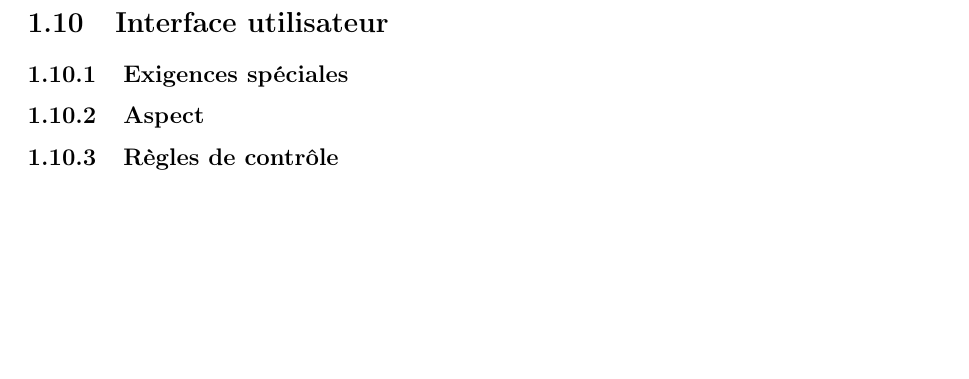
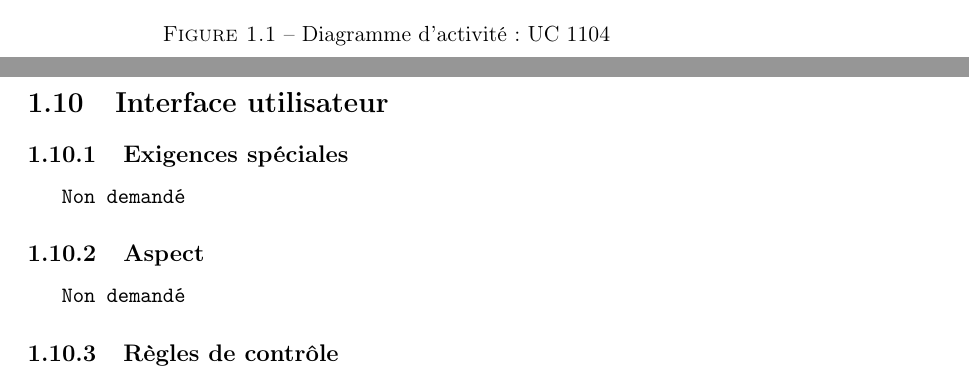
Before and after one commit to ESI1316/Medicagenda, a LaTeX document (MCT/specifications_fonctionnelles_UC_1104_definir_un_rendez-vous.tex): part of page 13 of 13 before the commit and two parts of pages 12 and 13 of 13 after it, the two joined at a grey line, cut at the place of the change, the shorter picture padded with empty space. Compiled offline with pdfLaTeX.

Commit message:
fini 1104, tu dois corriger mon tableau

```diff
--- a/MCT/specifications_fonctionnelles_UC_1104_definir_un_rendez-vous.tex
+++ b/MCT/specifications_fonctionnelles_UC_1104_definir_un_rendez-vous.tex
@@ -161,9 +161,17 @@ En particulier, validation du n° INAMI encodé par un organisme externe.
 \newpage
 
 \section{Diagramme d'activités}
+\begin{figure}[hb]
+	\centering
+	\includegraphics[scale=0.4]{activiteUC1104.jpg}
+	\caption{Diagramme d'activité : UC 1104}
+	\label{fig:act1104}
+\end{figure}
 \newpage
 
 \section{Interface utilisateur}
 \subsection{Exigences spéciales}
+\texttt{Non demandé}
 \subsection{Aspect}
+\texttt{Non demandé}
 \subsection{Règles de contrôle}
```
Also changed, not shown: MCT/activiteUC1104.jpg (added), MCT/specifications_fonctionnelles_UC_1104_definir_un_rendez-vous.pdf, MCT/specifications_fonctionnelles_UC_1104_definir_un_rendez-vous.tex (1 more changed lines), 1 other file.
